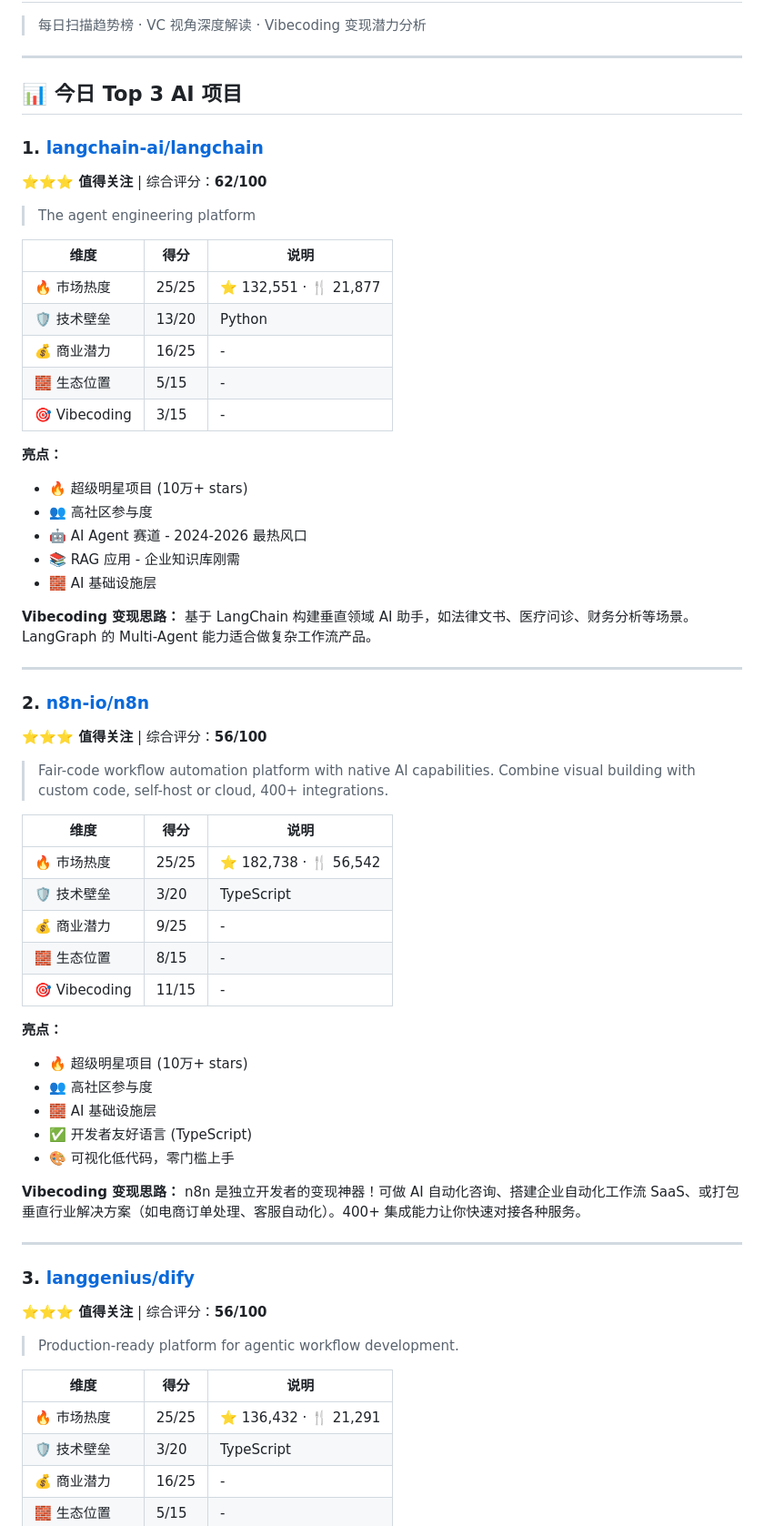
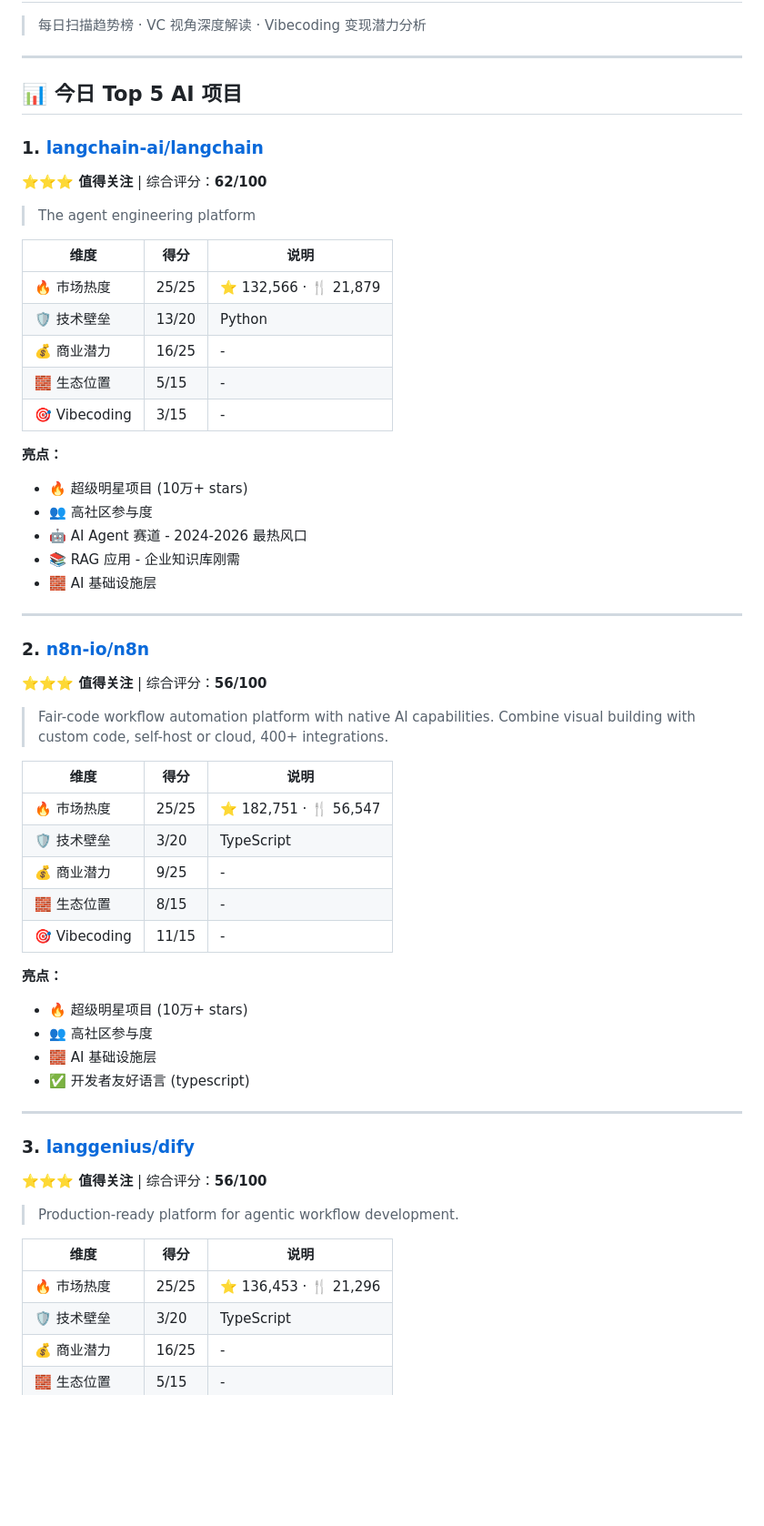
Before and after one commit to mradxdd520-hub/github-ai-radar, a Markdown page: reports/2026-04-07.md, the part around one of its changes. Shown at 91% size. Drawn GitHub-style; blank space fills up the shorter version.

```diff
--- a/reports/2026-04-07.md
+++ b/reports/2026-04-07.md
@@ -4,7 +4,7 @@
 
 ---
 
-## 📊 今日 Top 3 AI 项目
+## 📊 今日 Top 5 AI 项目
 
 ### 1. [langchain-ai/langchain](https://github.com/langchain-ai/langchain)
 
@@ -14,7 +14,7 @@
 
 | 维度 | 得分 | 说明 |
 |------|------|------|
-| 🔥 市场热度 | 25/25 | ⭐ 132,551 · 🍴 21,877 |
+| 🔥 市场热度 | 25/25 | ⭐ 132,566 · 🍴 21,879 |
 | 🛡️ 技术壁垒 | 13/20 | Python |
 | 💰 商业潜力 | 16/25 | - |
 | 🧱 生态位置 | 5/15 | - |
@@ -27,9 +27,6 @@
 - 📚 RAG 应用 - 企业知识库刚需
 - 🧱 AI 基础设施层
 
-**Vibecoding 变现思路：**
-基于 LangChain 构建垂直领域 AI 助手，如法律文书、医疗问诊、财务分析等场景。LangGraph 的 Multi-Agent 能力适合做复杂工作流产品。
-
 ---
 
 ### 2. [n8n-io/n8n](https://github.com/n8n-io/n8n)
@@ -40,7 +37,7 @@
 
 | 维度 | 得分 | 说明 |
 |------|------|------|
-| 🔥 市场热度 | 25/25 | ⭐ 182,738 · 🍴 56,542 |
+| 🔥 市场热度 | 25/25 | ⭐ 182,751 · 🍴 56,547 |
 | 🛡️ 技术壁垒 | 3/20 | TypeScript |
 | 💰 商业潜力 | 9/25 | - |
 | 🧱 生态位置 | 8/15 | - |
@@ -50,11 +47,7 @@
 - 🔥 超级明星项目 (10万+ stars)
 - 👥 高社区参与度
 - 🧱 AI 基础设施层
-- ✅ 开发者友好语言 (TypeScript)
-- 🎨 可视化低代码，零门槛上手
-
-**Vibecoding 变现思路：**
-n8n 是独立开发者的变现神器！可做 AI 自动化咨询、搭建企业自动化工作流 SaaS、或打包垂直行业解决方案（如电商订单处理、客服自动化）。400+ 集成能力让你快速对接各种服务。
+- ✅ 开发者友好语言 (typescript)
 
 ---
 
@@ -66,7 +59,7 @@ n8n 是独立开发者的变现神器！可做 AI 自动化咨询、搭建企业
 
 | 维度 | 得分 | 说明 |
 |------|------|------|
-| 🔥 市场热度 | 25/25 | ⭐ 136,432 · 🍴 21,291 |
+| 🔥 市场热度 | 25/25 | ⭐ 136,453 · 🍴 21,296 |
 | 🛡️ 技术壁垒 | 3/20 | TypeScript |
 | 💰 商业潜力 | 16/25 | - |
 | 🧱 生态位置 | 5/15 | - |
```
Also changed, not shown: other parts of reports/2026-04-07.md (+48 -20 lines).
